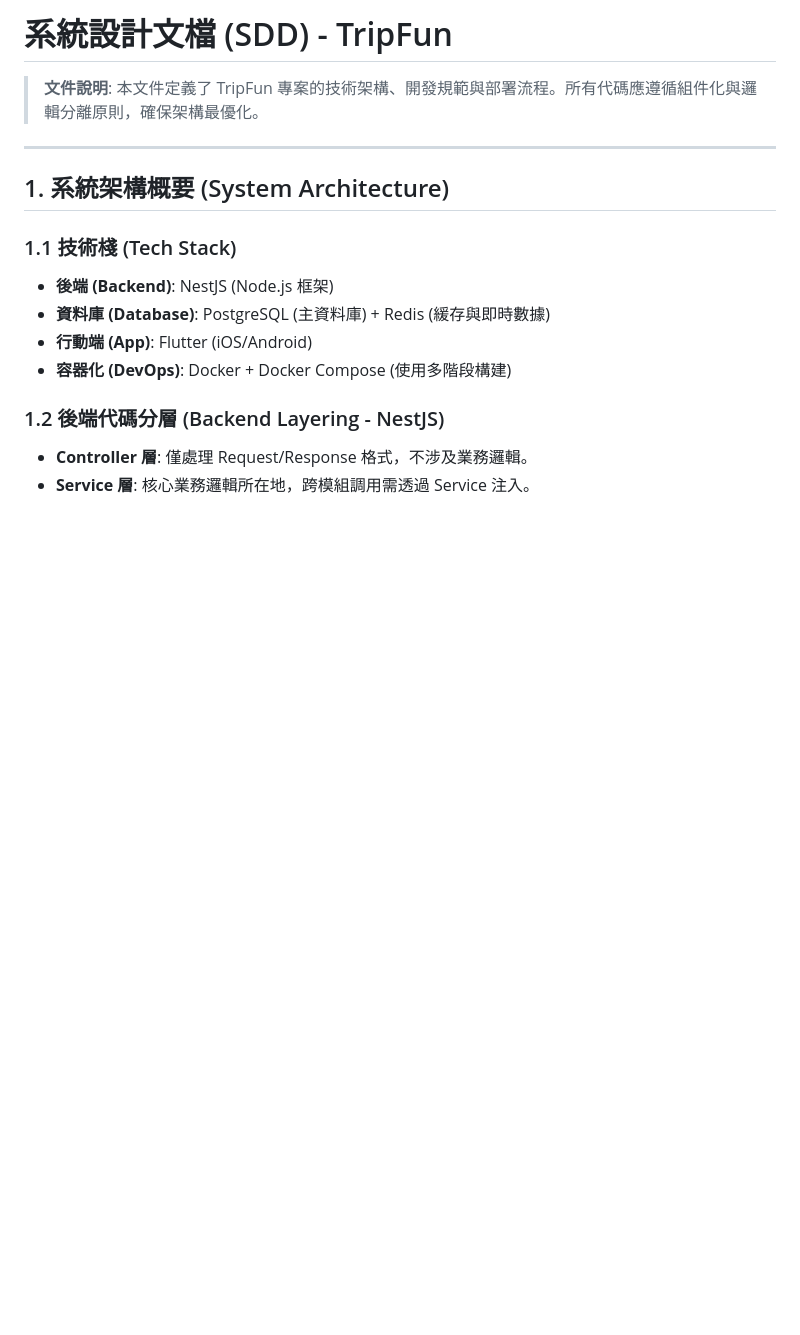
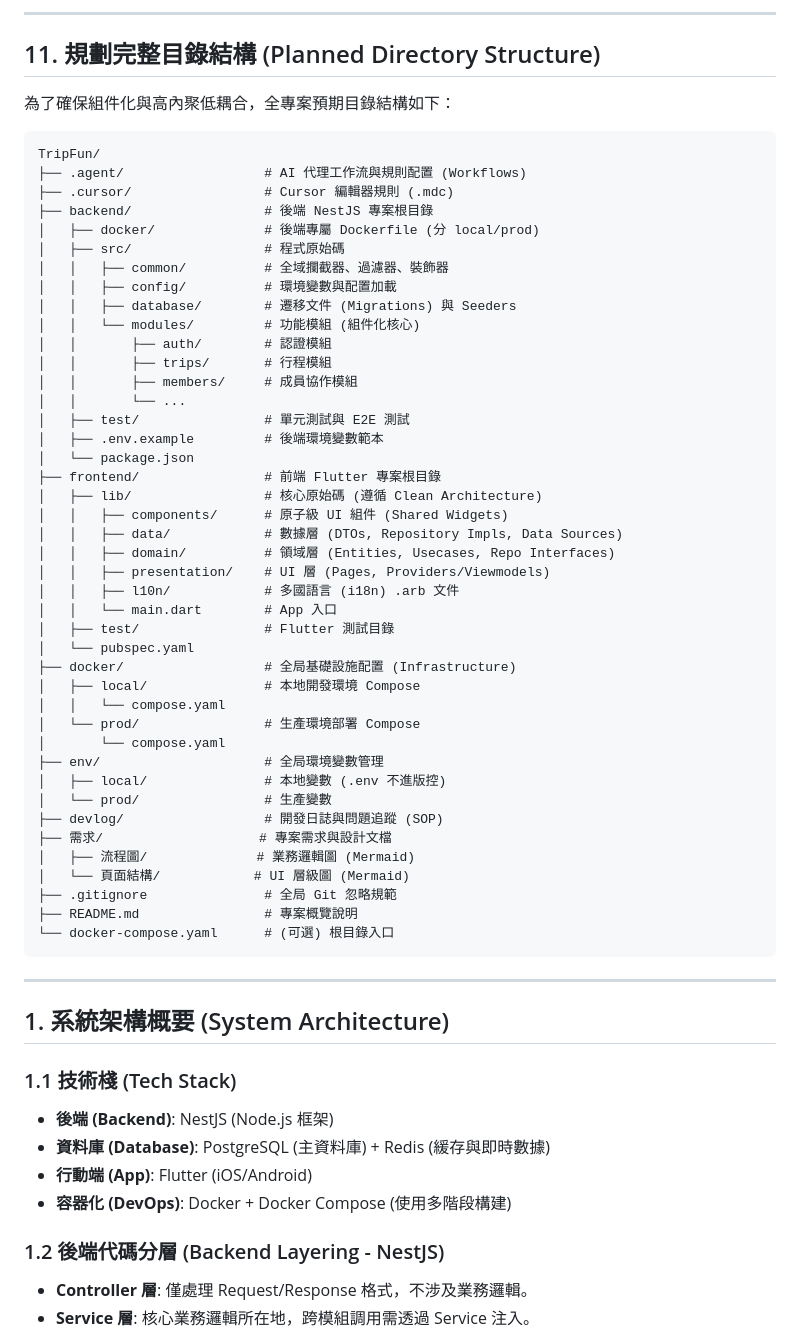
Before and after one commit to kawawei/TripFun, a Markdown page: 需求/3_系統設計文檔_SDD.md, the part around the change. Drawn GitHub-style; blank space fills up the shorter version.

Commit message:
docs(sdd): add full planned directory tree for backend and frontend

````diff
--- a/需求/3_系統設計文檔_SDD.md
+++ b/需求/3_系統設計文檔_SDD.md
@@ -1,6 +1,53 @@
-# 系統設計文檔 (SDD) - TripFun
+---
 
-> **文件說明**: 本文件定義了 TripFun 專案的技術架構、開發規範與部署流程。所有代碼應遵循組件化與邏輯分離原則，確保架構最優化。
+## 11. 規劃完整目錄結構 (Planned Directory Structure)
+
+為了確保組件化與高內聚低耦合，全專案預期目錄結構如下：
+
+```text
+TripFun/
+├── .agent/                  # AI 代理工作流與規則配置 (Workflows)
+├── .cursor/                 # Cursor 編輯器規則 (.mdc)
+├── backend/                 # 後端 NestJS 專案根目錄
+│   ├── docker/              # 後端專屬 Dockerfile (分 local/prod)
+│   ├── src/                 # 程式原始碼
+│   │   ├── common/          # 全域攔截器、過濾器、裝飾器
+│   │   ├── config/          # 環境變數與配置加載
+│   │   ├── database/        # 遷移文件 (Migrations) 與 Seeders
+│   │   └── modules/         # 功能模組 (組件化核心)
+│   │       ├── auth/        # 認證模組
+│   │       ├── trips/       # 行程模組
+│   │       ├── members/     # 成員協作模組
+│   │       └── ...
+│   ├── test/                # 單元測試與 E2E 測試
+│   ├── .env.example         # 後端環境變數範本
+│   └── package.json
+├── frontend/                # 前端 Flutter 專案根目錄
+│   ├── lib/                 # 核心原始碼 (遵循 Clean Architecture)
+│   │   ├── components/      # 原子級 UI 組件 (Shared Widgets)
+│   │   ├── data/            # 數據層 (DTOs, Repository Impls, Data Sources)
+│   │   ├── domain/          # 領域層 (Entities, Usecases, Repo Interfaces)
+│   │   ├── presentation/    # UI 層 (Pages, Providers/Viewmodels)
+│   │   ├── l10n/            # 多國語言 (i18n) .arb 文件
+│   │   └── main.dart        # App 入口
+│   ├── test/                # Flutter 測試目錄
+│   └── pubspec.yaml
+├── docker/                  # 全局基礎設施配置 (Infrastructure)
+│   ├── local/               # 本地開發環境 Compose
+│   │   └── compose.yaml
+│   └── prod/                # 生產環境部署 Compose
+│       └── compose.yaml
+├── env/                     # 全局環境變數管理
+│   ├── local/               # 本地變數 (.env 不進版控)
+│   └── prod/                # 生產變數
+├── devlog/                  # 開發日誌與問題追蹤 (SOP)
+├── 需求/                    # 專案需求與設計文檔
+│   ├── 流程圖/              # 業務邏輯圖 (Mermaid)
+│   └── 頁面結構/            # UI 層級圖 (Mermaid)
+├── .gitignore               # 全局 Git 忽略規範
+├── README.md                # 專案概覽說明
+└── docker-compose.yaml      # (可選) 根目錄入口
+```
 
 ---
 
````
